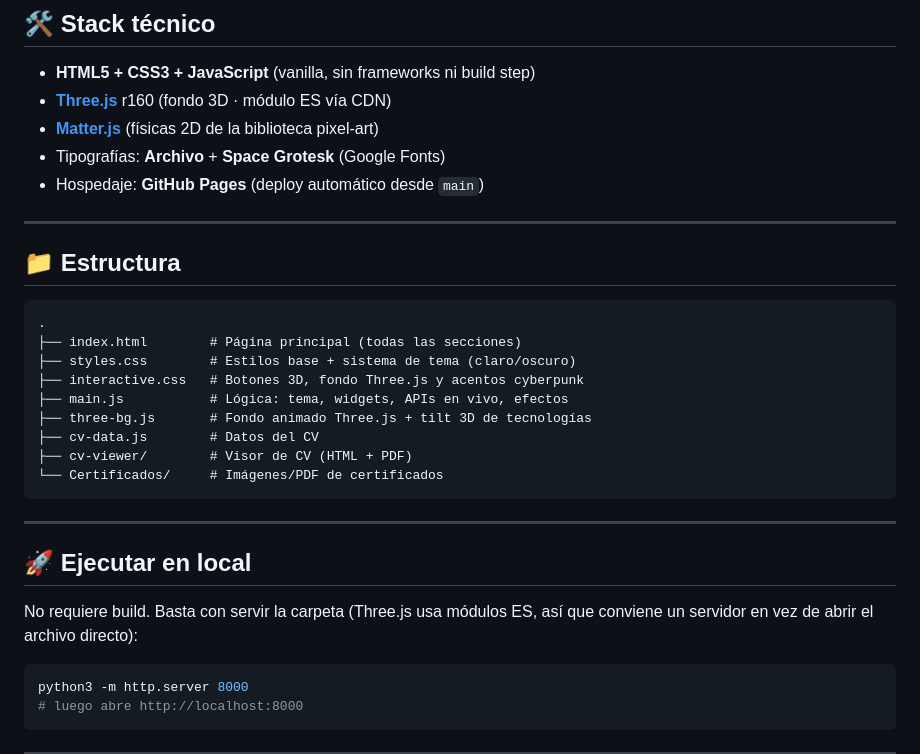
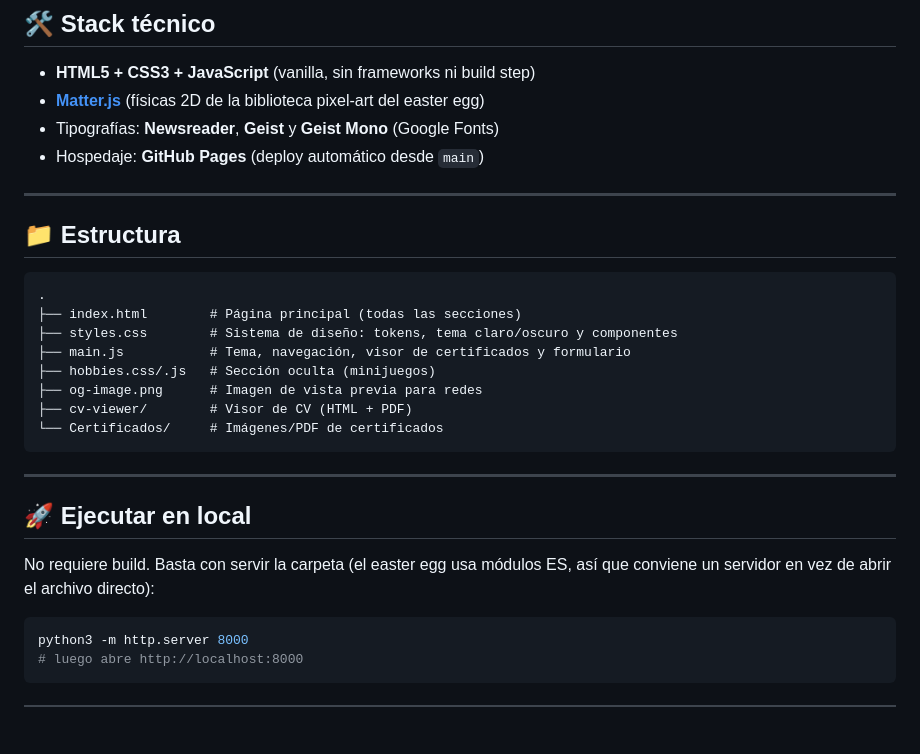
Before and after one commit to maxvaldes33/maxvaldes33.github.io, a Markdown page: README.md, the part around one of its changes. Rendered like a GitHub page; blank space fills up the shorter version.

````diff
--- a/README.md
+++ b/README.md
@@ -55,9 +51,8 @@ Haz **5 clicks en el logo "MV."** para desbloquear una zona secreta con dos mini
 ## 🛠️ Stack técnico
 
 - **HTML5 + CSS3 + JavaScript** (vanilla, sin frameworks ni build step)
-- **[Three.js](https://threejs.org/)** r160 (fondo 3D · módulo ES vía CDN)
-- **[Matter.js](https://brm.io/matter-js/)** (físicas 2D de la biblioteca pixel-art)
-- Tipografías: **Archivo** + **Space Grotesk** (Google Fonts)
+- **[Matter.js](https://brm.io/matter-js/)** (físicas 2D de la biblioteca pixel-art del easter egg)
+- Tipografías: **Newsreader**, **Geist** y **Geist Mono** (Google Fonts)
 - Hospedaje: **GitHub Pages** (deploy automático desde `main`)
 
 ---
@@ -67,11 +62,10 @@ Haz **5 clicks en el logo "MV."** para desbloquear una zona secreta con dos mini
 ```
 .
 ├── index.html        # Página principal (todas las secciones)
-├── styles.css        # Estilos base + sistema de tema (claro/oscuro)
-├── interactive.css   # Botones 3D, fondo Three.js y acentos cyberpunk
-├── main.js           # Lógica: tema, widgets, APIs en vivo, efectos
-├── three-bg.js       # Fondo animado Three.js + tilt 3D de tecnologías
-├── cv-data.js        # Datos del CV
+├── styles.css        # Sistema de diseño: tokens, tema claro/oscuro y componentes
+├── main.js           # Tema, navegación, visor de certificados y formulario
+├── hobbies.css/.js   # Sección oculta (minijuegos)
+├── og-image.png      # Imagen de vista previa para redes
 ├── cv-viewer/        # Visor de CV (HTML + PDF)
 └── Certificados/     # Imágenes/PDF de certificados
 ```
@@ -80,7 +74,7 @@ Haz **5 clicks en el logo "MV."** para desbloquear una zona secreta con dos mini
 
 ## 🚀 Ejecutar en local
 
-No requiere build. Basta con servir la carpeta (Three.js usa módulos ES, así que conviene un servidor en vez de abrir el archivo directo):
+No requiere build. Basta con servir la carpeta (el easter egg usa módulos ES, así que conviene un servidor en vez de abrir el archivo directo):
 
 ```bash
 python3 -m http.server 8000
````
Also changed, not shown: other parts of README.md (+16 -20 lines).
